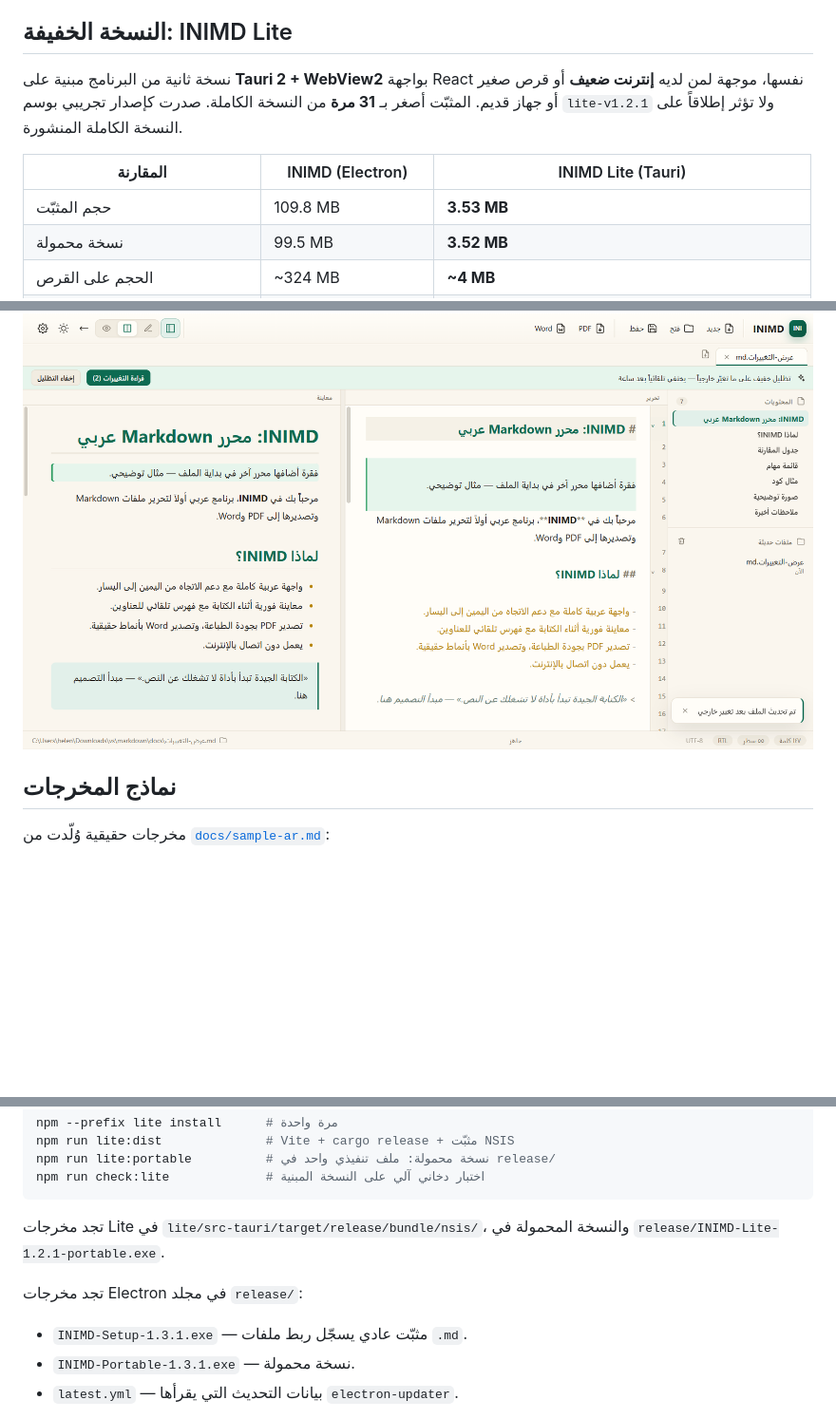
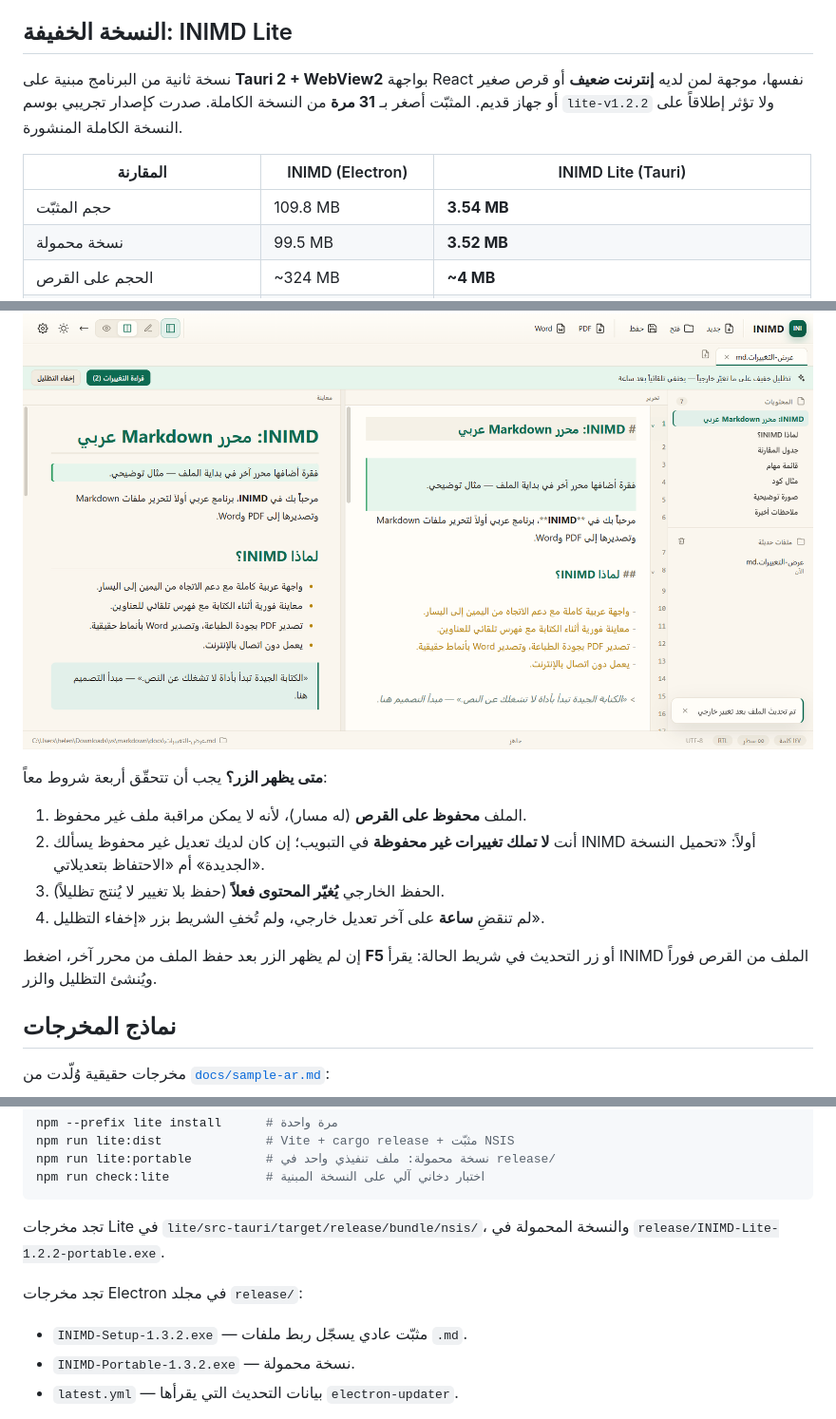
Before and after one commit to inisoliman/INIMD, a Markdown page: README.md, 3 parts joined by grey strips. Shown at 95% size. Drawn GitHub-style; blank space fills up the shorter version.

````diff
--- a/README.md
+++ b/README.md
@@ -46,11 +47,11 @@
 
 ## النسخة الخفيفة: INIMD Lite
 
-نسخة ثانية من البرنامج مبنية على **Tauri 2 + WebView2** بواجهة React نفسها، موجهة لمن لديه **إنترنت ضعيف** أو قرص صغير أو جهاز قديم. المثبّت أصغر بـ **31 مرة** من النسخة الكاملة. صدرت كإصدار تجريبي بوسم `lite-v1.2.1` ولا تؤثر إطلاقاً على النسخة الكاملة المنشورة.
+نسخة ثانية من البرنامج مبنية على **Tauri 2 + WebView2** بواجهة React نفسها، موجهة لمن لديه **إنترنت ضعيف** أو قرص صغير أو جهاز قديم. المثبّت أصغر بـ **31 مرة** من النسخة الكاملة. صدرت كإصدار تجريبي بوسم `lite-v1.2.2` ولا تؤثر إطلاقاً على النسخة الكاملة المنشورة.
 
 | المقارنة | INIMD (Electron) | INIMD Lite (Tauri) |
 | --- | --- | --- |
-| حجم المثبّت | 109.8 MB | **3.53 MB** |
+| حجم المثبّت | 109.8 MB | **3.54 MB** |
 | نسخة محمولة | 99.5 MB | **3.52 MB** |
 | الحجم على القرص | ~324 MB | **~4 MB** |
 | الذاكرة عند التشغيل | أعلى | **أقل بكثير** |
@@ -91,6 +92,15 @@
 يظهر في شريط التظليل أسفل شريط التبويبات مباشرةً، بعد تعديل الملف من محرر آخر:
 
 ![زر قراءة التغييرات](docs/screenshot-review.png)
+
+**متى يظهر الزر؟** يجب أن تتحقّق أربعة شروط معاً:
+
+1. الملف **محفوظ على القرص** (له مسار)، لأنه لا يمكن مراقبة ملف غير محفوظ.
+2. أنت **لا تملك تغييرات غير محفوظة** في التبويب؛ إن كان لديك تعديل غير محفوظ يسألك INIMD أولاً: «تحميل النسخة الجديدة» أم «الاحتفاظ بتعديلاتي».
+3. الحفظ الخارجي **يُغيّر المحتوى فعلاً** (حفظ بلا تغيير لا يُنتج تظليلاً).
+4. لم تنقضِ **ساعة** على آخر تعديل خارجي، ولم تُخفِ الشريط بزر «إخفاء التظليل».
+
+إن لم يظهر الزر بعد حفظ الملف من محرر آخر، اضغط **F5** أو زر التحديث في شريط الحالة: يقرأ INIMD الملف من القرص فوراً ويُنشئ التظليل والزر.
 
 ## نماذج المخرجات
 
@@ -148,12 +158,12 @@ npm run lite:portable          # نسخة محمولة: ملف تنفيذي وا
 npm run check:lite             # اختبار دخاني آلي على النسخة المبنية
 ```
 
-تجد مخرجات Lite في `lite/src-tauri/target/release/bundle/nsis/`، والنسخة المحمولة في `release/INIMD-Lite-1.2.1-portable.exe`.
+تجد مخرجات Lite في `lite/src-tauri/target/release/bundle/nsis/`، والنسخة المحمولة في `release/INIMD-Lite-1.2.2-portable.exe`.
 
 تجد مخرجات Electron في مجلد `release/`:
 
-- `INIMD-Setup-1.3.1.exe` — مثبّت عادي يسجّل ربط ملفات `.md`.
-- `INIMD-Portable-1.3.1.exe` — نسخة محمولة.
+- `INIMD-Setup-1.3.2.exe` — مثبّت عادي يسجّل ربط ملفات `.md`.
+- `INIMD-Portable-1.3.2.exe` — نسخة محمولة.
 - `latest.yml` — بيانات التحديث التي يقرأها `electron-updater`.
 
 > **ربط ملفات `.md`:** يسجّل المثبّت INIMD كبرنامج لفتح ملفات Markdown، لكن ويندوز 10/11 قد يحتفظ بالبرنامج الافتراضي السابق. لتثبيته افتراضياً: انقر بالزر الأيمن على أي ملف `.md` ← **فتح باستخدام** ← **اختيار تطبيق آخر** ← اختر **INIMD** ← **دائماً**.
````
Also changed, not shown: other parts of README.md (+16 -15 lines), docs/screenshot-lite.png, 17 other files.
